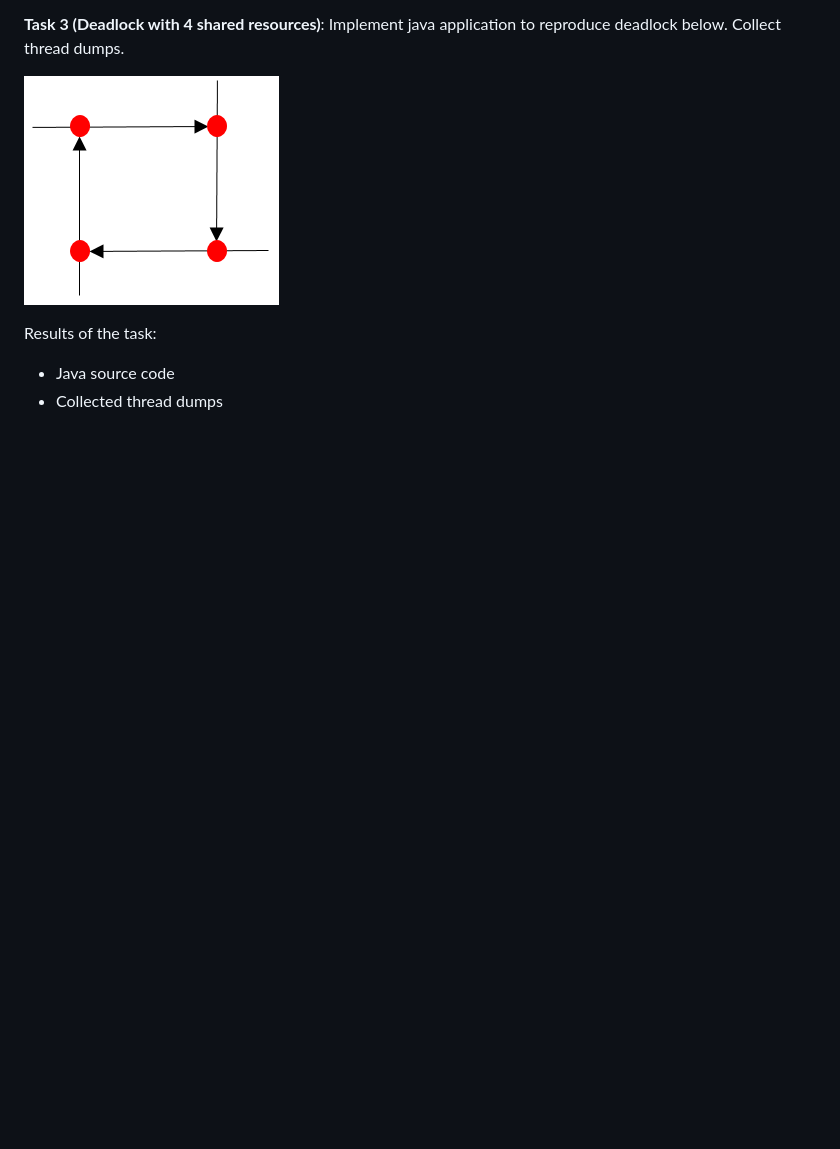
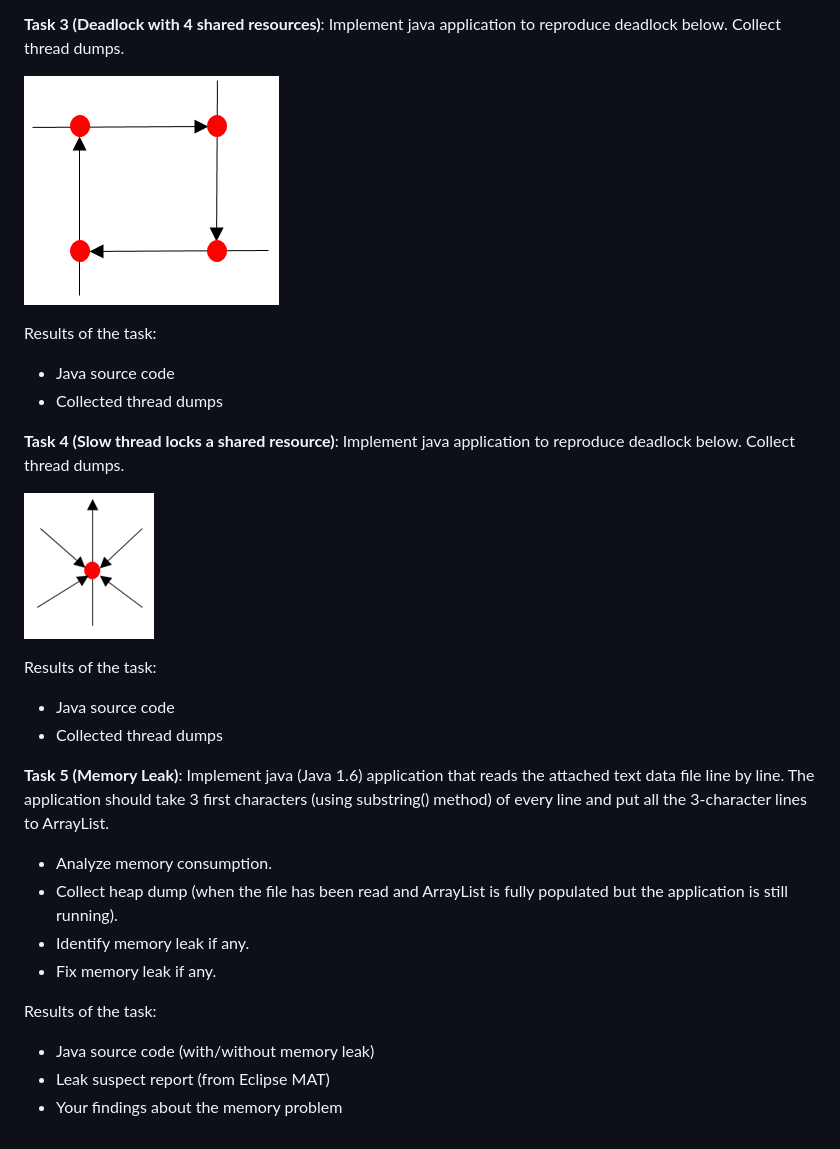
Before and after one commit to AlexSemenk/JMP-2016-NP-AS, a Markdown page: troubleshooting/README.md, the part around the change. Drawn GitHub-style; pictures changed too: troubleshooting/img/slow-thread-locks-shared-resource.png (added); blank space fills up the shorter version.

Commit message:
Troubleshooting module update

```diff
--- a/troubleshooting/README.md
+++ b/troubleshooting/README.md
@@ -27,5 +27,28 @@ Collect thread dumps.
 
 Results of the task:
 
-- Java source code
-- Collected thread dumps
+ - Java source code
+ - Collected thread dumps
+
+**Task 4 (Slow thread locks a shared resource)**: Implement java application to reproduce deadlock below.
+Collect thread dumps.
+
+![alt text](img/slow-thread-locks-shared-resource.png "Realistic Deadlock")
+
+Results of the task:
+
+ - Java source code
+ - Collected thread dumps
+
+**Task 5 (Memory Leak)**: Implement java (Java 1.6) application that reads the attached text data file line by line. The application should take 3 first characters (using substring() method) of every line and put all the 3-character lines to ArrayList.
+
+ -	Analyze memory consumption.
+ -	Collect heap dump (when the file has been read and ArrayList is fully populated but the application is still running).
+ -	Identify memory leak if any.
+ -	Fix memory leak if any.
+
+Results of the task:
+
+ -	Java source code (with/without memory leak)
+ -	Leak suspect report (from Eclipse MAT)
+ -	Your findings about the memory problem
```
Also changed, not shown: 7 other files.
